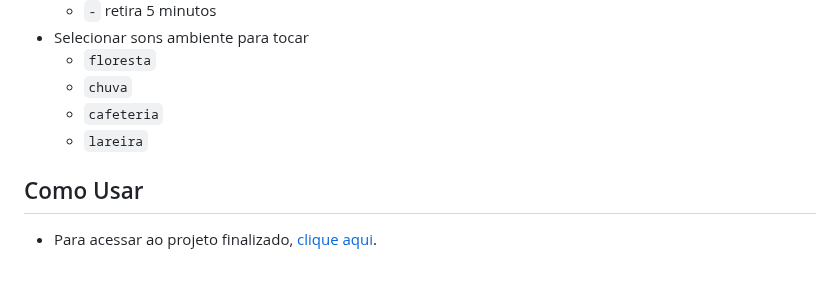
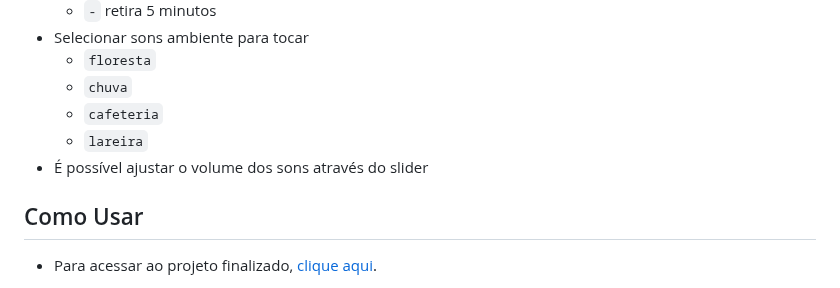
Before and after one commit to fernandoalvesrufino/focus-timer-2.0, a Markdown page: README.md, the part around the change. GitHub-like rendering.

Commit message:
Atualizar o README.md

```diff
--- a/README.md
+++ b/README.md
@@ -139,6 +139,7 @@ Este é um projeto JavaScript que implementa um temporizador (estilo Pomodoro) p
   - `chuva`
   - `cafeteria`
   - `lareira`
+- É possível ajustar o volume dos sons através do slider
 
 ## Como Usar
 
```
